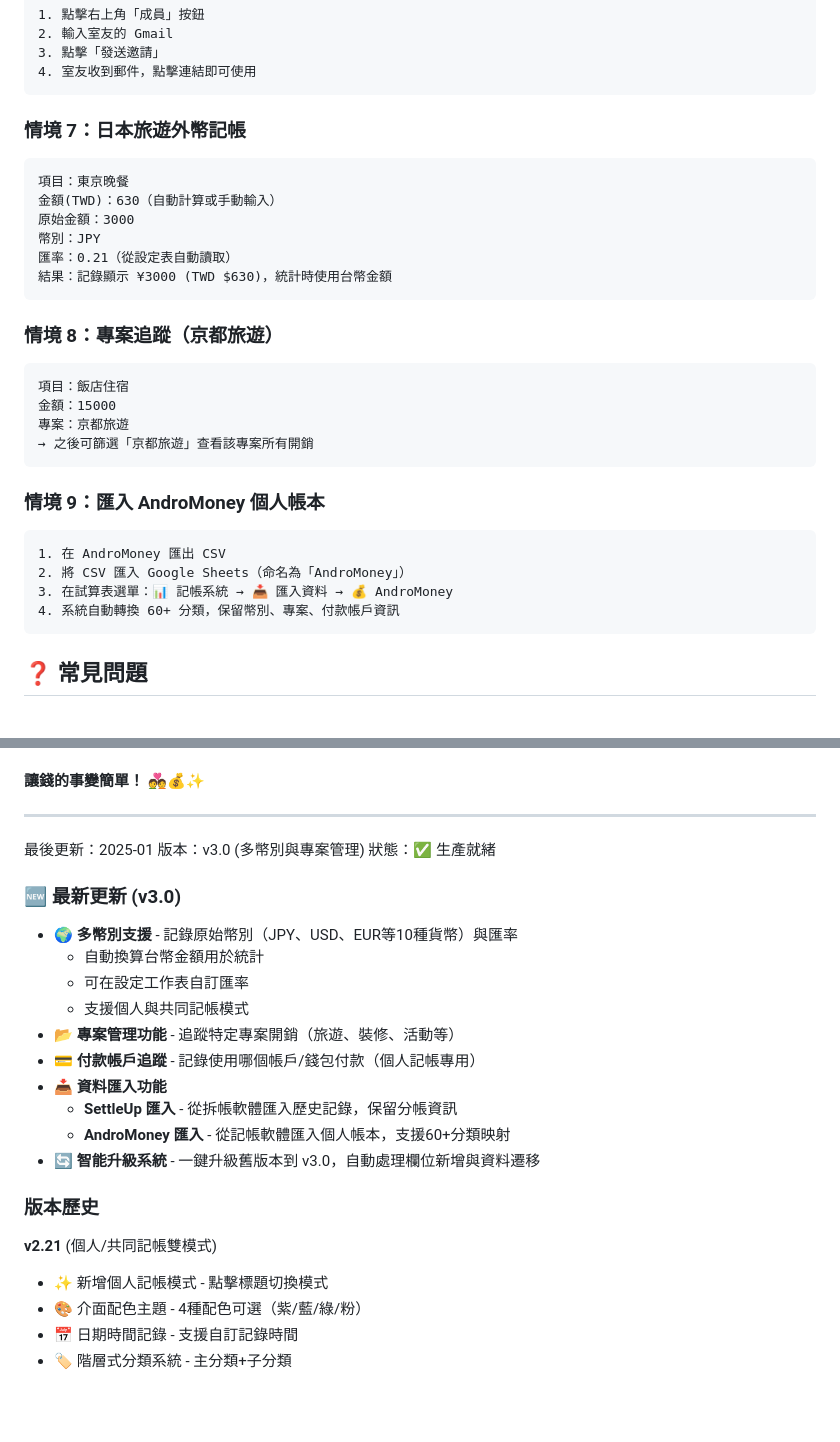
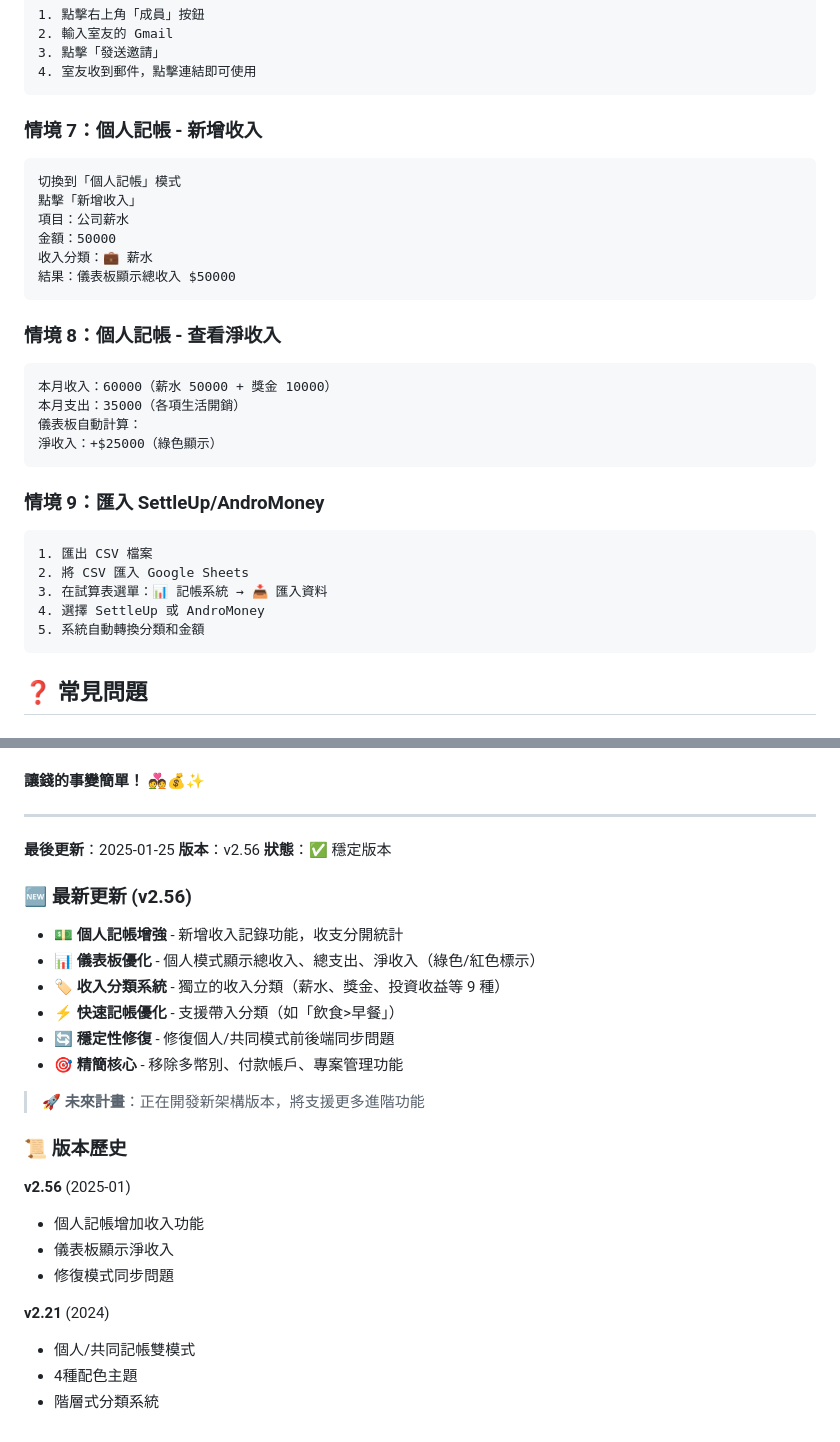
Before and after one commit to bill86854238/shared-expense-book, a Markdown page: README.md, 2 parts joined by grey strips. GitHub-like rendering; blank space fills up the shorter version.

Commit message:
docs: 更新 README 為 v2.56
- 更新版本為 v2.56
- 強調個人記帳收入功能
- 精簡功能說明
- 更新使用範例

🤖 Generated with [Claude Code](https://claude.com/claude-code)

Co-Authored-By: Claude <noreply@anthropic.com>

````diff
--- a/README.md
+++ b/README.md
@@ -354,30 +371,31 @@ Google 試算表（數據儲存）
 4. 室友收到郵件，點擊連結即可使用
 ```
 
-### 情境 7：日本旅遊外幣記帳
+### 情境 7：個人記帳 - 新增收入
 ```
-項目：東京晚餐
-金額(TWD)：630（自動計算或手動輸入）
-原始金額：3000
-幣別：JPY
-匯率：0.21（從設定表自動讀取）
-結果：記錄顯示 ¥3000 (TWD $630)，統計時使用台幣金額
+切換到「個人記帳」模式
+點擊「新增收入」
+項目：公司薪水
+金額：50000
+收入分類：💼 薪水
+結果：儀表板顯示總收入 $50000
 ```
 
-### 情境 8：專案追蹤（京都旅遊）
+### 情境 8：個人記帳 - 查看淨收入
 ```
-項目：飯店住宿
-金額：15000
-專案：京都旅遊
-→ 之後可篩選「京都旅遊」查看該專案所有開銷
+本月收入：60000（薪水 50000 + 獎金 10000）
+本月支出：35000（各項生活開銷）
+儀表板自動計算：
+淨收入：+$25000（綠色顯示）
 ```
 
-### 情境 9：匯入 AndroMoney 個人帳本
+### 情境 9：匯入 SettleUp/AndroMoney
 ```
-1. 在 AndroMoney 匯出 CSV
-2. 將 CSV 匯入 Google Sheets（命名為「AndroMoney」）
-3. 在試算表選單：📊 記帳系統 → 📥 匯入資料 → 💰 AndroMoney
-4. 系統自動轉換 60+ 分類，保留幣別、專案、付款帳戶資訊
+1. 匯出 CSV 檔案
+2. 將 CSV 匯入 Google Sheets
+3. 在試算表選單：📊 記帳系統 → 📥 匯入資料
+4. 選擇 SettleUp 或 AndroMoney
+5. 系統自動轉換分類和金額
 ```
 
 ## ❓ 常見問題
@@ -459,25 +475,29 @@ Google 試算表（數據儲存）
 
 ---
 
-最後更新：2025-01
-版本：v3.0 (多幣別與專案管理)
-狀態：✅ 生產就緒
+**最後更新**：2025-01-25
+**版本**：v2.56
+**狀態**：✅ 穩定版本
 
-### 🆕 最新更新 (v3.0)
-- 🌍 **多幣別支援** - 記錄原始幣別（JPY、USD、EUR等10種貨幣）與匯率
-  - 自動換算台幣金額用於統計
-  - 可在設定工作表自訂匯率
-  - 支援個人與共同記帳模式
-- 📂 **專案管理功能** - 追蹤特定專案開銷（旅遊、裝修、活動等）
-- 💳 **付款帳戶追蹤** - 記錄使用哪個帳戶/錢包付款（個人記帳專用）
-- 📥 **資料匯入功能**
-  - **SettleUp 匯入** - 從拆帳軟體匯入歷史記錄，保留分帳資訊
-  - **AndroMoney 匯入** - 從記帳軟體匯入個人帳本，支援60+分類映射
-- 🔄 **智能升級系統** - 一鍵升級舊版本到 v3.0，自動處理欄位新增與資料遷移
+### 🆕 最新更新 (v2.56)
 
-### 版本歷史
-**v2.21** (個人/共同記帳雙模式)
-- ✨ 新增個人記帳模式 - 點擊標題切換模式
-- 🎨 介面配色主題 - 4種配色可選（紫/藍/綠/粉）
-- 📅 日期時間記錄 - 支援自訂記錄時間
-- 🏷️ 階層式分類系統 - 主分類+子分類
+- 💵 **個人記帳增強** - 新增收入記錄功能，收支分開統計
+- 📊 **儀表板優化** - 個人模式顯示總收入、總支出、淨收入（綠色/紅色標示）
+- 🏷️ **收入分類系統** - 獨立的收入分類（薪水、獎金、投資收益等 9 種）
+- ⚡ **快速記帳優化** - 支援帶入分類（如「飲食>早餐」）
+- 🔄 **穩定性修復** - 修復個人/共同模式前後端同步問題
+- 🎯 **精簡核心** - 移除多幣別、付款帳戶、專案管理功能
+
+> 🚀 **未來計畫**：正在開發新架構版本，將支援更多進階功能
+
+### 📜 版本歷史
+
+**v2.56** (2025-01)
+- 個人記帳增加收入功能
+- 儀表板顯示淨收入
+- 修復模式同步問題
+
+**v2.21** (2024)
+- 個人/共同記帳雙模式
+- 4種配色主題
+- 階層式分類系統
````
Also changed, not shown: other parts of README.md (+42 -27 lines).
